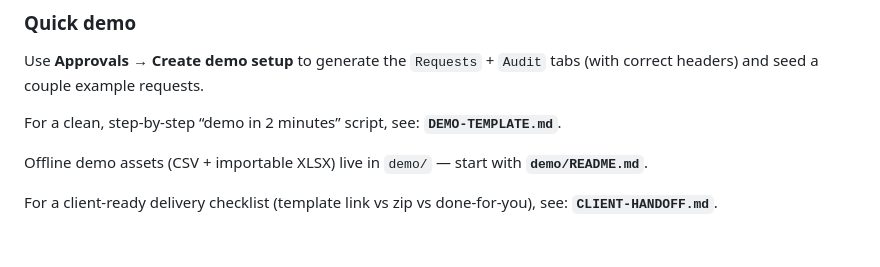
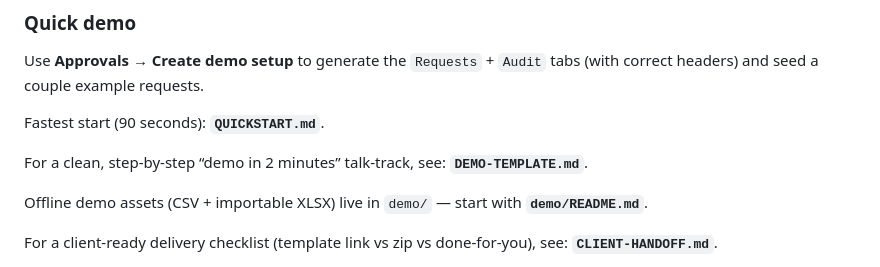
Before and after one commit to tyclaudius-ai/sheets-approval-appsscript, a Markdown page: README.md, the part around the change. Rendered like a GitHub page; blank space fills up the shorter version.

Commit message:
docs: link QUICKSTART from README

```diff
--- a/README.md
+++ b/README.md
@@ -44,7 +44,9 @@ You should see **Approvals** in the menu bar.
 
 Use **Approvals → Create demo setup** to generate the `Requests` + `Audit` tabs (with correct headers) and seed a couple example requests.
 
-For a clean, step-by-step “demo in 2 minutes” script, see: **`DEMO-TEMPLATE.md`**.
+Fastest start (90 seconds): **`QUICKSTART.md`**.
+
+For a clean, step-by-step “demo in 2 minutes” talk-track, see: **`DEMO-TEMPLATE.md`**.
 
 Offline demo assets (CSV + importable XLSX) live in `demo/` — start with **`demo/README.md`**.
 
```
